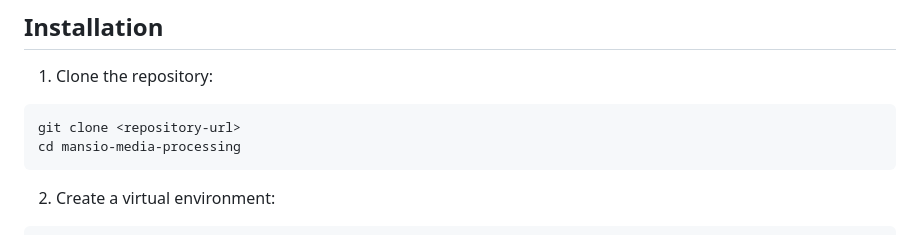
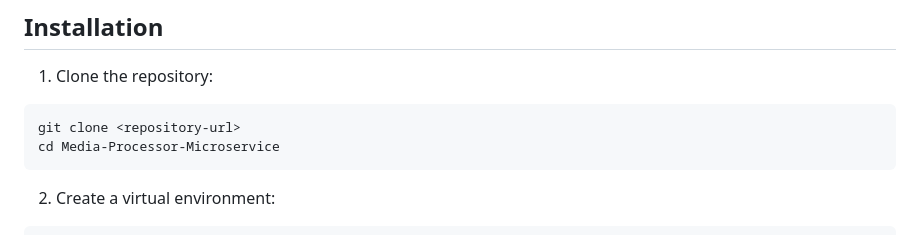
Before and after one commit to bibhabasuiitkgp/Media-Processor-Microservice, a Markdown page: README.md, the part around the change. GitHub-like rendering.

````diff
--- a/README.md
+++ b/README.md
@@ -51,7 +51,7 @@ A FastAPI-based API service for image and video processing, including enhancemen
 1. Clone the repository:
 ```bash
 git clone <repository-url>
-cd mansio-media-processing
+cd Media-Processor-Microservice
 ```
 
 2. Create a virtual environment:
````
